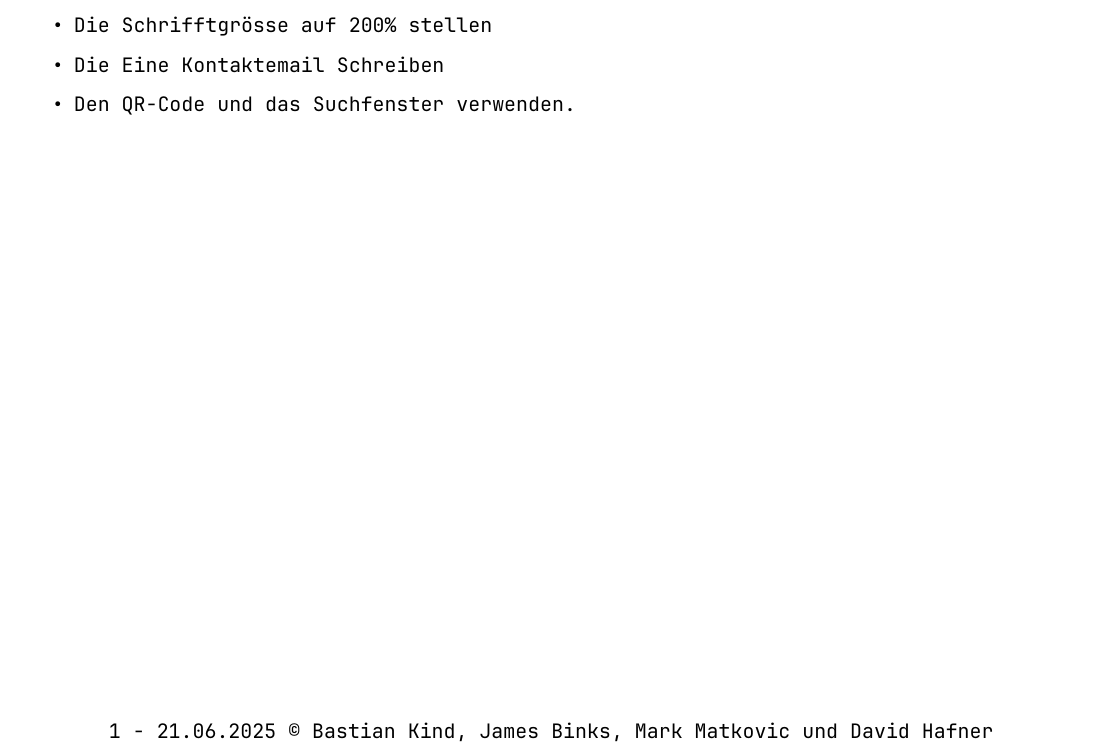
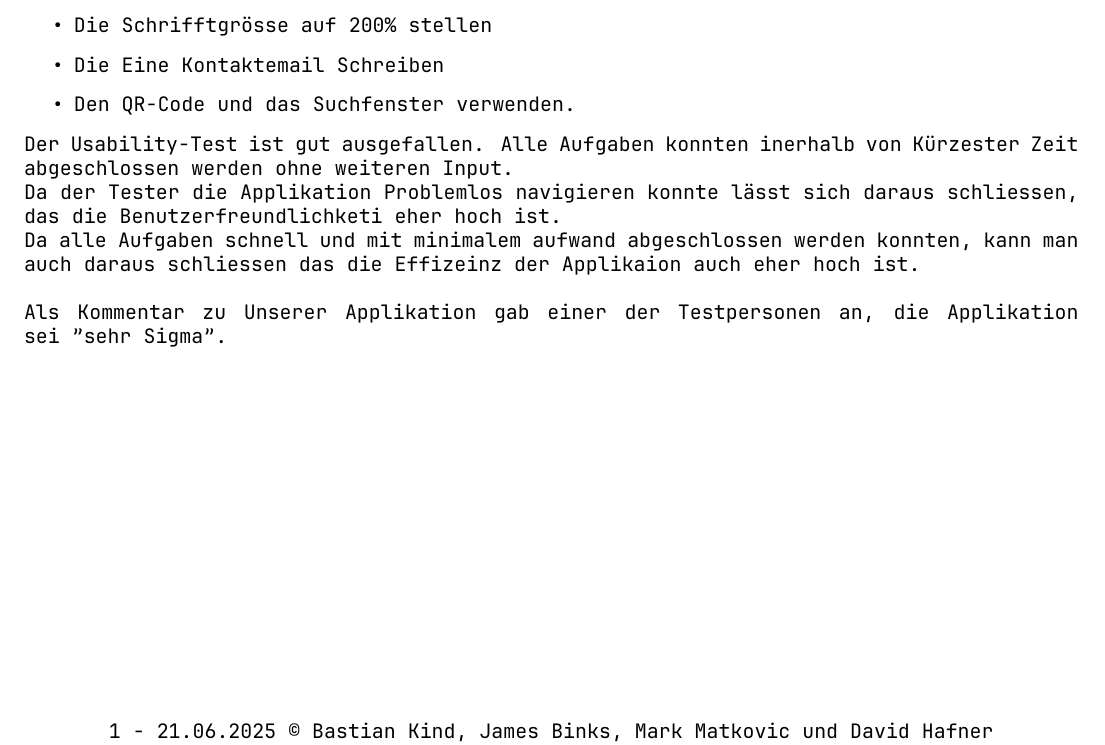
Before and after one commit to DavidHafner/M322-Documentation, a LaTeX document (BandD.tex): part of the page, cut so that both start at the same text. Compiled offline with XeLaTeX.

Commit message:
4.1 done
Signed-off-by: James Binks <james.binks@buhlergroup.com>

```diff
--- a/BandD.tex
+++ b/BandD.tex
@@ -93,4 +93,9 @@
 		\item Die Eine Kontaktemail Schreiben
 		\item Den QR-Code und das Suchfenster verwenden.
 	\end{itemize}
+	Der Usability-Test ist gut ausgefallen. Alle Aufgaben konnten inerhalb von Kürzester Zeit abgeschlossen werden ohne weiteren Input.\\
+	Da der Tester die Applikation Problemlos navigieren konnte lässt sich daraus schliessen, das die Benutzerfreundlichketi eher hoch ist.\\
+	Da alle Aufgaben schnell und mit minimalem aufwand abgeschlossen werden konnten, kann man auch daraus schliessen das die Effizeinz der Applikaion auch eher hoch ist.
+	\\\\
+	Als Kommentar zu Unserer Applikation gab einer der Testpersonen an, die Applikation sei "sehr Sigma".
 \end{document}
```
Also changed, not shown: BandD.pdf.
